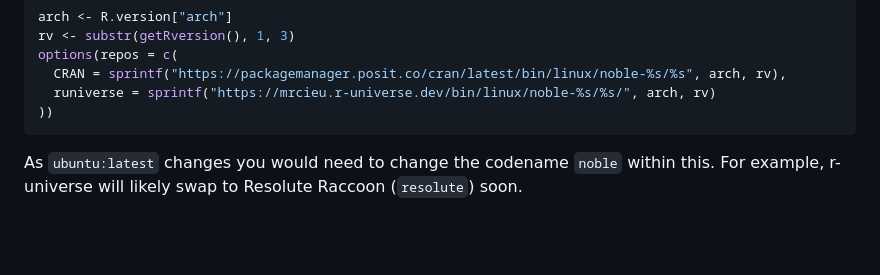
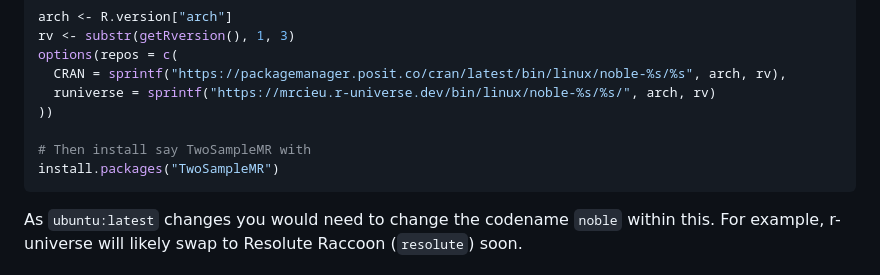
Before and after one commit to MRCIEU/mrcieu.r-universe.dev, a Markdown page: README.md, the part around the change. Drawn GitHub-style; blank space fills up the shorter version.

````diff
--- a/README.md
+++ b/README.md
@@ -61,6 +61,9 @@ options(repos = c(
   CRAN = sprintf("https://packagemanager.posit.co/cran/latest/bin/linux/noble-%s/%s", arch, rv),
   runiverse = sprintf("https://mrcieu.r-universe.dev/bin/linux/noble-%s/%s/", arch, rv)
 ))
+
+# Then install say TwoSampleMR with
+install.packages("TwoSampleMR")
 ```
 
 As `ubuntu:latest` changes you would need to change the codename `noble` within this. For example, r-universe will likely swap to Resolute Raccoon (`resolute`) soon.
````
